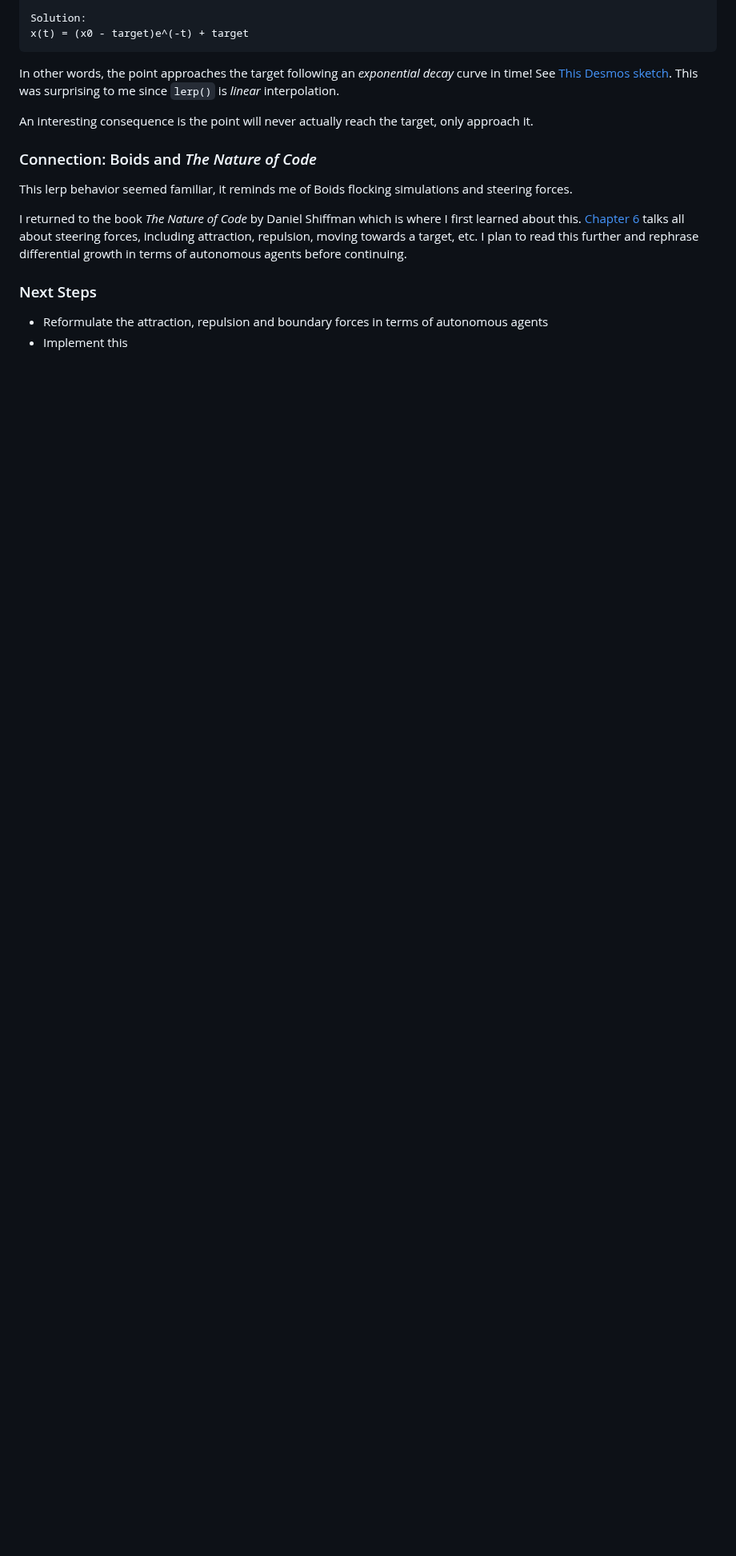
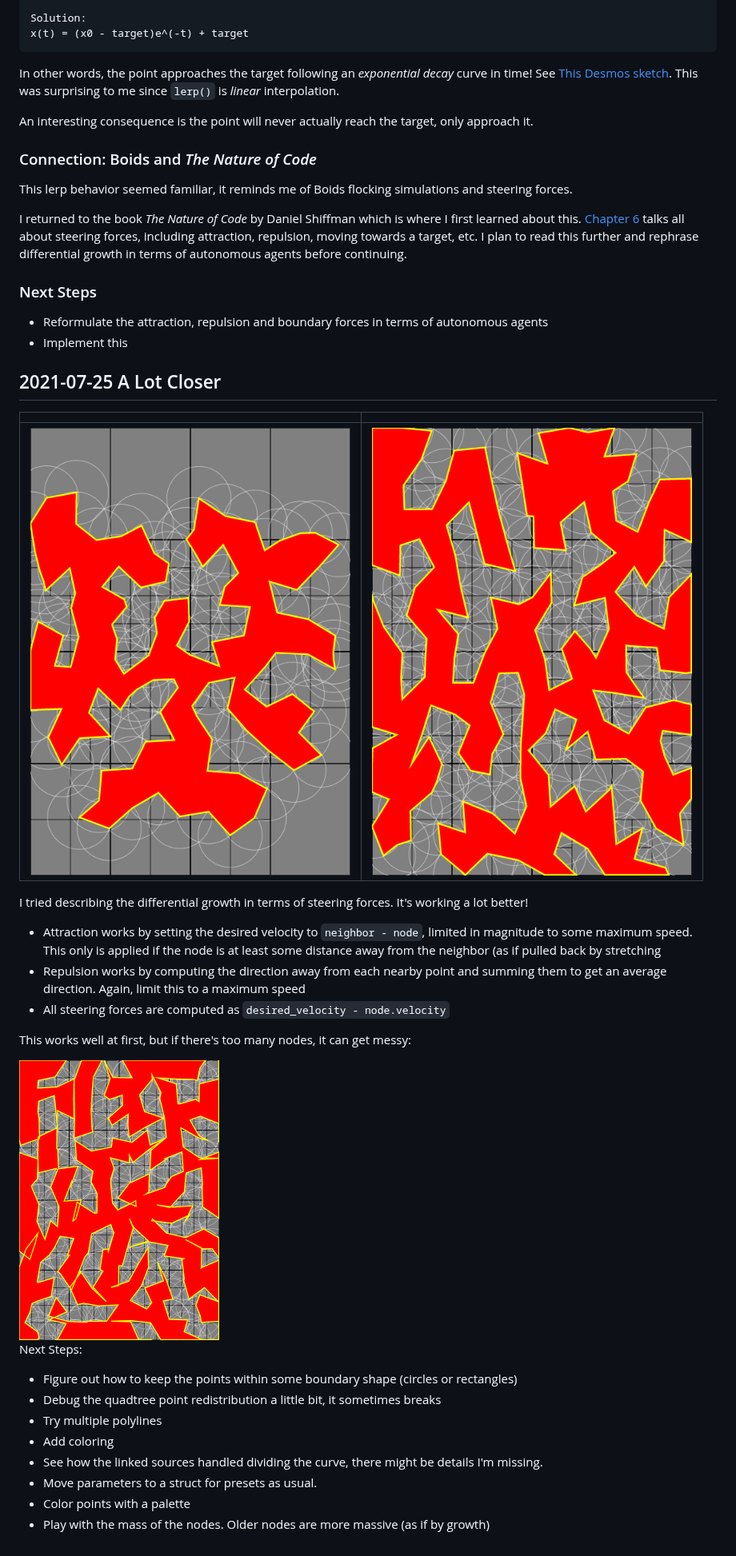
Before and after one commit to ptrgags/p5-sketchbook, a Markdown page: DifferentialGrowth2D/logbook.md, the part around the change. Shown at 80% size. Rendered like a GitHub page; pictures changed too: DifferentialGrowth2D/figures/a-lot-closer-2.png (added), DifferentialGrowth2D/figures/a-lot-closer.png (added), DifferentialGrowth2D/figures/but-not-quite.png (added); blank space fills up the shorter version.

Commit message:
Use steering forces to position points

```diff
--- a/DifferentialGrowth2D/logbook.md
+++ b/DifferentialGrowth2D/logbook.md
@@ -161,3 +161,40 @@ continuing.
 * Reformulate the attraction, repulsion and boundary forces in terms of
     autonomous agents
 * Implement this
+
+## 2021-07-25 A Lot Closer
+
+|  |  |
+|--|--|
+|![A Lot Closer](figures/a-lot-closer.png) | ![A Lot Closer](figures/a-lot-closer-2.png) |
+
+I tried describing the differential growth in terms of steering forces.
+It's working a lot better!
+
+* Attraction works by setting the desired velocity to `neighbor - node`,
+    limited in magnitude to some maximum speed. This only is applied if
+    the node is at least some distance away from the neighbor (as if
+    pulled back by stretching
+* Repulsion works by computing the direction away from each nearby point
+    and summing them to get an average direction. Again, limit this
+    to a maximum speed
+* All steering forces are computed as `desired_velocity - node.velocity`
+
+
+This works well at first, but if there's too many nodes, it can get messy:
+
+<img src="figures/but-not-quite.png" alt="...but not quite" width="250">
+
+Next Steps:
+
+* Figure out how to keep the points within some boundary shape
+    (circles or rectangles)
+* Debug the quadtree point redistribution a little bit, it sometimes breaks
+* Try multiple polylines
+* Add coloring
+* See how the linked sources handled dividing the curve, there might be
+    details I'm missing.
+* Move parameters to a struct for presets as usual.
+* Color points with a palette
+* Play with the mass of the nodes. Older nodes are more massive
+    (as if by growth)
```
Also changed, not shown: 5 other files.
